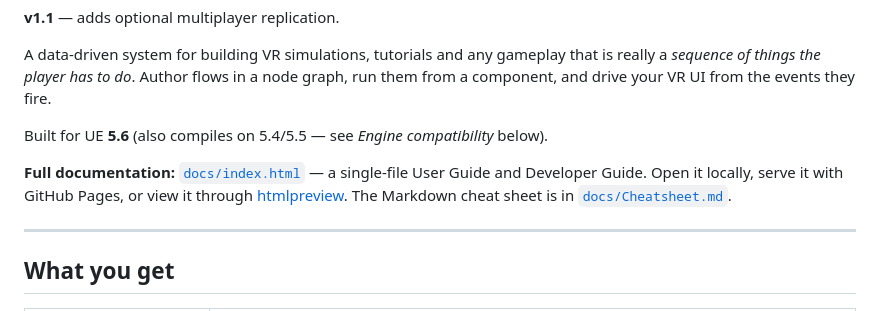
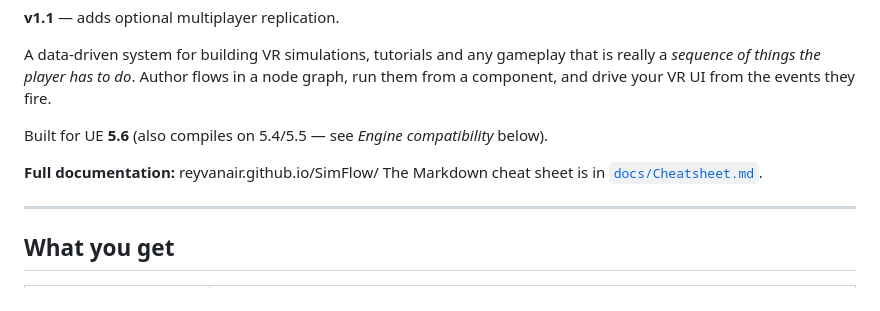
Before and after one commit to ReyvanAir/SimFlow, a Markdown page: README.md, the part around the change. Drawn GitHub-style.

Commit message:
Update README.md
Link Changes

```diff
--- a/README.md
+++ b/README.md
@@ -8,9 +8,8 @@ graph, run them from a component, and drive your VR UI from the events they fire
 
 Built for UE **5.6** (also compiles on 5.4/5.5 — see *Engine compatibility* below).
 
-**Full documentation:** [`docs/index.html`](docs/index.html) — a single-file User Guide and
-Developer Guide. Open it locally, serve it with GitHub Pages, or view it through
-[htmlpreview](https://htmlpreview.github.io/). The Markdown cheat sheet is in
+**Full documentation:** reyvanair.github.io/SimFlow/
+The Markdown cheat sheet is in
 [`docs/Cheatsheet.md`](docs/Cheatsheet.md).
 
 ---
```
